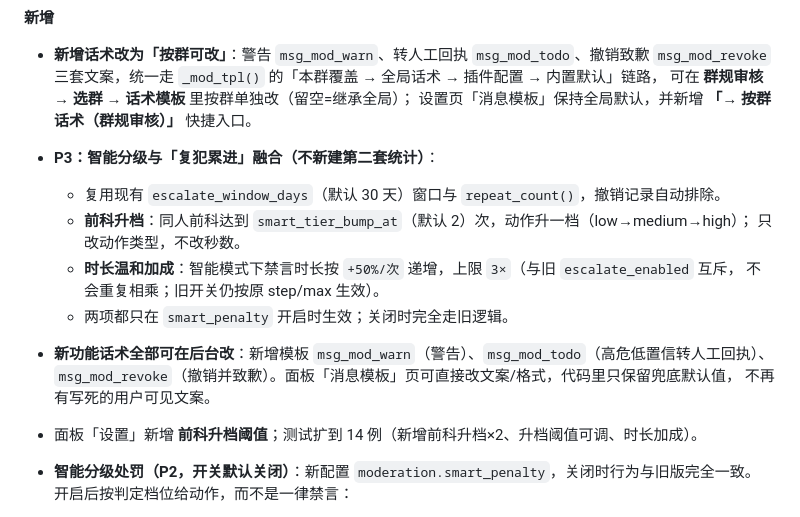
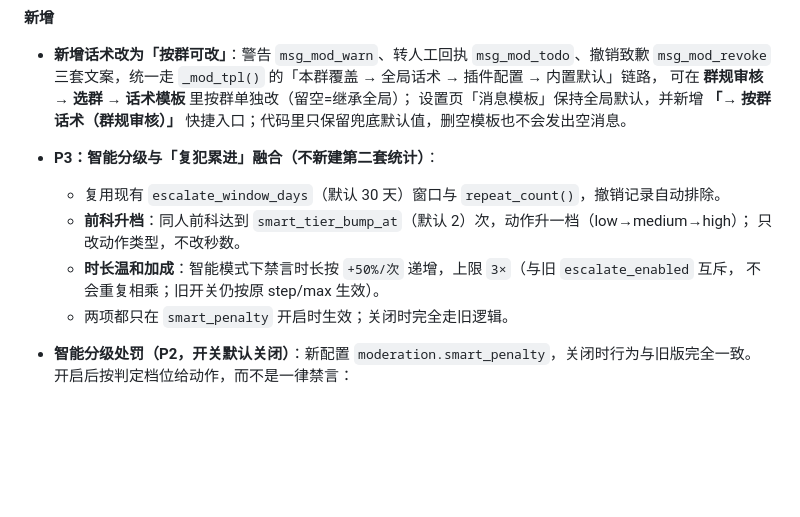
Before and after one commit to Canoe16type/astrbot_plugin_qq_group_manager, a Markdown page: CHANGELOG.md, the part around the change. GitHub-like rendering; blank space fills up the shorter version.

```diff
--- a/CHANGELOG.md
+++ b/CHANGELOG.md
@@ -67,7 +67,7 @@
 - **新增话术改为「按群可改」**：警告 `msg_mod_warn`、转人工回执 `msg_mod_todo`、撤销致歉 `msg_mod_revoke`
   三套文案，统一走 `_mod_tpl()` 的「本群覆盖 → 全局话术 → 插件配置 → 内置默认」链路，
   可在 **群规审核 → 选群 → 话术模板** 里按群单独改（留空=继承全局）；
-  设置页「消息模板」保持全局默认，并新增 **「→ 按群话术（群规审核）」** 快捷入口。
+  设置页「消息模板」保持全局默认，并新增 **「→ 按群话术（群规审核）」** 快捷入口；代码里只保留兜底默认值，删空模板也不会发出空消息。
 - **P3：智能分级与「复犯累进」融合（不新建第二套统计）**：
   - 复用现有 `escalate_window_days`（默认 30 天）窗口与 `repeat_count()`，撤销记录自动排除。
   - **前科升档**：同人前科达到 `smart_tier_bump_at`（默认 2）次，动作升一档（low→medium→high）；
@@ -75,10 +75,6 @@
   - **时长温和加成**：智能模式下禁言时长按 `+50%/次` 递增，上限 `3×`（与旧 `escalate_enabled` 互斥，
     不会重复相乘；旧开关仍按原 step/max 生效）。
   - 两项都只在 `smart_penalty` 开启时生效；关闭时完全走旧逻辑。
-- **新功能话术全部可在后台改**：新增模板 `msg_mod_warn`（警告）、`msg_mod_todo`（高危低置信转人工回执）、
-  `msg_mod_revoke`（撤销并致歉）。面板「消息模板」页可直接改文案/格式，代码里只保留兜底默认值，
-  不再有写死的用户可见文案。
-- 面板「设置」新增 **前科升档阈值**；测试扩到 14 例（新增前科升档×2、升档阈值可调、时长加成）。
 - **智能分级处罚（P2，开关默认关闭）**：新配置 `moderation.smart_penalty`，关闭时行为与旧版完全一致。
   开启后按判定档位给动作，而不是一律禁言：
   - `low` → **警告**（不撤回、不禁言）；
```
Also changed, not shown: README.md (+5 -3 lines), docs/GUIDE.md (+26 -0 lines).
